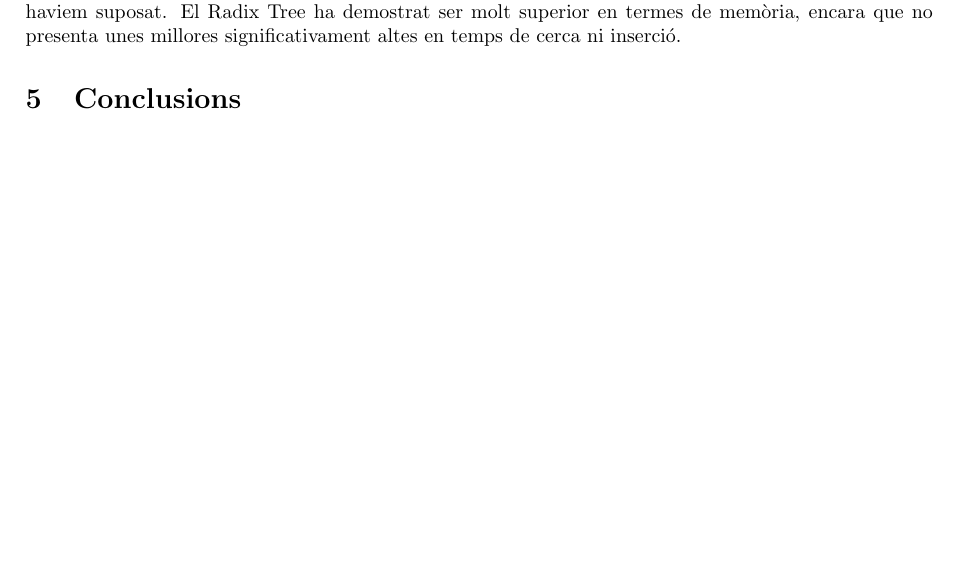
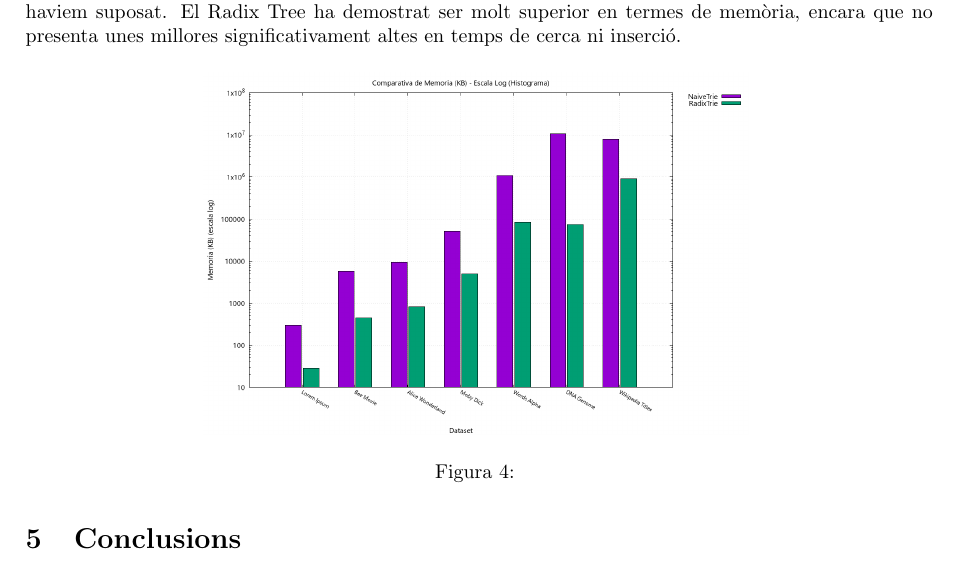
Before and after one commit to victor-huertes/Arbres-Lexicografics-Eficients, a LaTeX paper (docs/latex/main.tex, which reads docs/latex/informe_tecnic.tex): part of page 5 of 7 before the commit and part of page 5 of 8 after it, cut so that both start at the same text, the shorter picture padded with empty space. Compiled offline with pdfLaTeX.

Commit message:
added figures

```diff
--- a/docs/latex/informe_tecnic.tex
+++ b/docs/latex/informe_tecnic.tex
@@ -183,6 +183,13 @@ Per cada fitxer que hem inserit als arbres lexicogràfics hem generat una sèrie
 \subsection{Resultats}
 Els resultats de la nostra investigació han estat força consistents amb les hipòtesis teòriques que ens haviem suposat. El Radix Tree ha demostrat ser molt superior en termes de memòria, encara que no presenta unes millores significativament altes en temps de cerca ni inserció.
 
+\begin{figure}[H]
+	\centering
+	\includegraphics[width=0.6\textwidth]{figures/plot_histogram_log_Memoria_KB.png}
+	\caption{}
+	\label{fig:radix_example}
+\end{figure}
+
 \section{Conclusions}
 
 En aquesta secció s’han de resumir els principals resultats i aportacions del projecte. Es pot fer una valoració del rendiment assolit, de les dificultats trobades i del coneixement adquirit. També és pertinent incloure possibles extensions, millores o línies futures de treball si el projecte es volgués ampliar. Aquesta secció hauria de tancar el document de forma clara i reflexiva.
```
Also changed, not shown: docs/latex/main.pdf.
